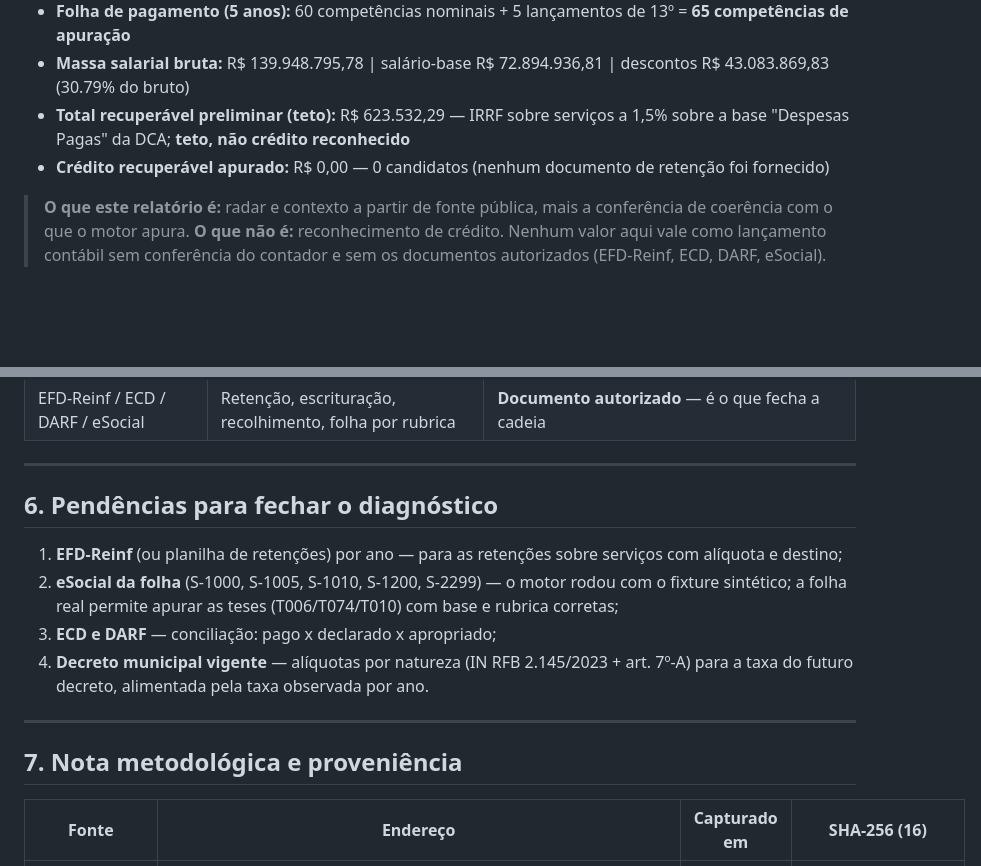
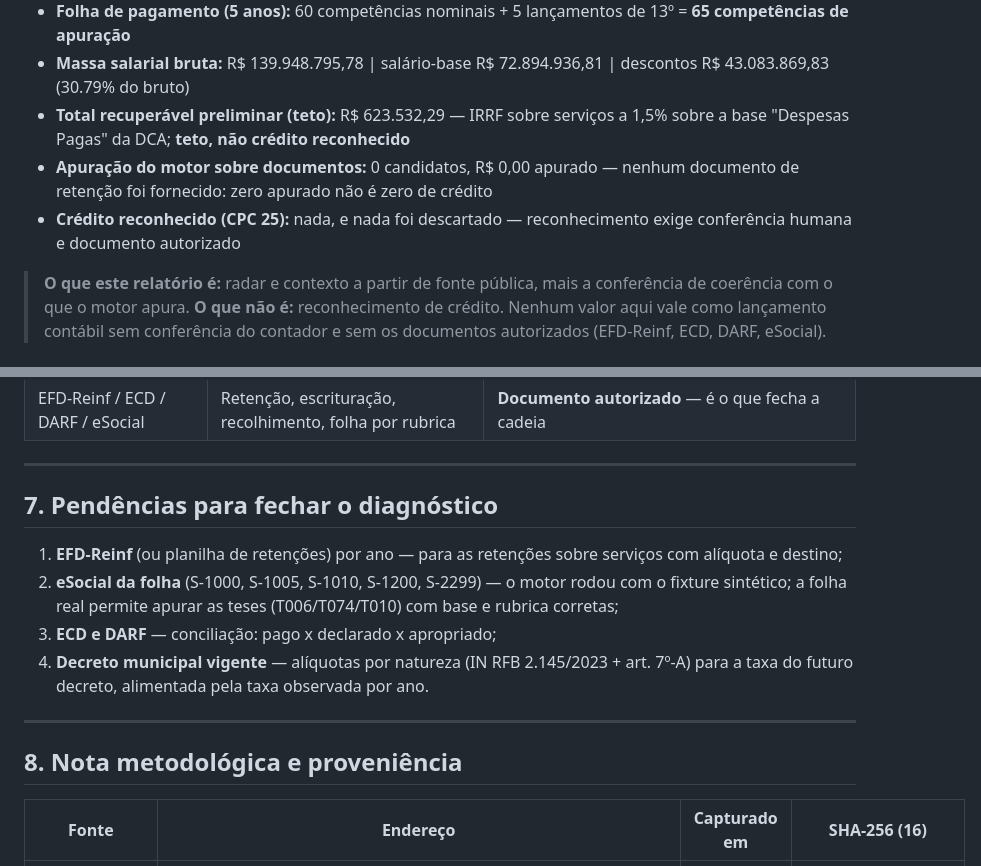
Before and after one commit to atintilio/reversa, a Markdown page: docs/RELATORIO_TUPACIGUARA_MG.md, 2 parts joined by grey strips. Drawn GitHub-style; blank space fills up the shorter version.

```diff
--- a/docs/RELATORIO_TUPACIGUARA_MG.md
+++ b/docs/RELATORIO_TUPACIGUARA_MG.md
@@ -14,7 +14,8 @@
 - **Folha de pagamento (5 anos):** 60 competências nominais + 5 lançamentos de 13º = **65 competências de apuração**
 - **Massa salarial bruta:** R$ 139.948.795,78 | salário-base R$ 72.894.936,81 | descontos R$ 43.083.869,83 (30.79% do bruto)
 - **Total recuperável preliminar (teto):** R$ 623.532,29 — IRRF sobre serviços a 1,5% sobre a base "Despesas Pagas" da DCA; **teto, não crédito reconhecido**
-- **Crédito recuperável apurado:** R$ 0,00 — 0 candidatos (nenhum documento de retenção foi fornecido)
+- **Apuração do motor sobre documentos:** 0 candidatos, R$ 0,00 apurado — nenhum documento de retenção foi fornecido: zero apurado não é zero de crédito
+- **Crédito reconhecido (CPC 25):** nada, e nada foi descartado — reconhecimento exige conferência humana e documento autorizado
 
 > **O que este relatório é:** radar e contexto a partir de fonte pública, mais a conferência de
 > coerência com o que o motor apura. **O que não é:** reconhecimento de crédito. Nenhum valor
@@ -183,7 +222,7 @@ A folha publicada traz **60 competências mensais** (202101 a 202512) e, dentro
 
 ---
 
-## 6. Pendências para fechar o diagnóstico
+## 7. Pendências para fechar o diagnóstico
 
 1. **EFD-Reinf** (ou planilha de retenções) por ano — para as retenções sobre serviços com alíquota e destino;
 2. **eSocial da folha** (S-1000, S-1005, S-1010, S-1200, S-2299) — o motor rodou com o fixture sintético; a folha real permite apurar as teses (T006/T074/T010) com base e rubrica corretas;
@@ -192,7 +231,7 @@ A folha publicada traz **60 competências mensais** (202101 a 202512) e, dentro
 
 ---
 
-## 7. Nota metodológica e proveniência
+## 8. Nota metodológica e proveniência
 
 | Fonte | Endereço | Capturado em | SHA-256 (16) |
 |---|---|---|---|
```
Also changed, not shown: other parts of docs/RELATORIO_TUPACIGUARA_MG.md (+40 -2 lines).
